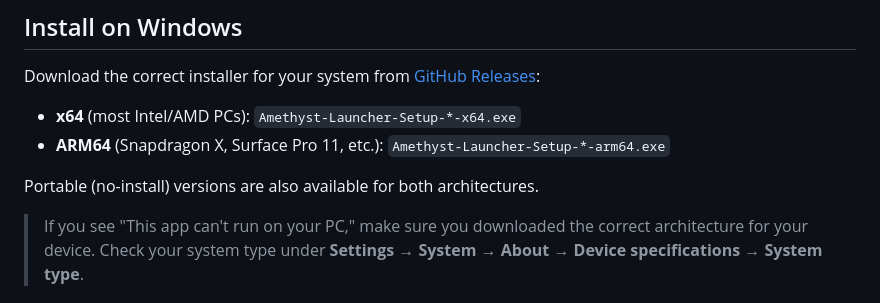
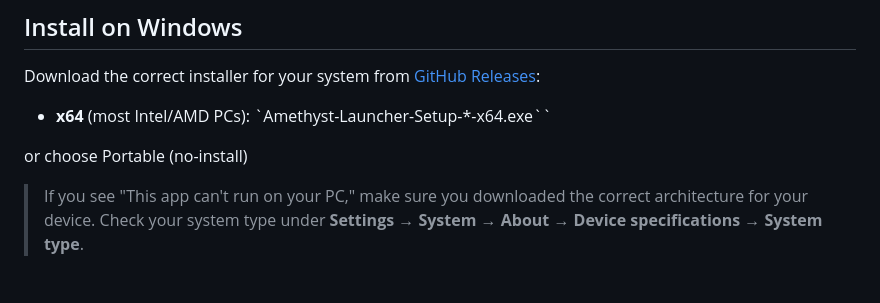
Before and after one commit to MinLOL12/Amethyst, a Markdown page: README.md, the part around the change. Rendered like a GitHub page.

Commit message:
remove arm64 instructions as arm64 is not added yet

```diff
--- a/README.md
+++ b/README.md
@@ -26,10 +26,9 @@ installer or a portable `.exe` without installing Node.js.
 
 Download the correct installer for your system from [GitHub Releases](https://github.com/MinLOL12/Amethyst/releases):
 
-- **x64** (most Intel/AMD PCs): `Amethyst-Launcher-Setup-*-x64.exe`
-- **ARM64** (Snapdragon X, Surface Pro 11, etc.): `Amethyst-Launcher-Setup-*-arm64.exe`
+- **x64** (most Intel/AMD PCs): `Amethyst-Launcher-Setup-*-x64.exe``
 
-Portable (no-install) versions are also available for both architectures.
+or choose Portable (no-install)
 
 > If you see "This app can't run on your PC," make sure you downloaded the correct architecture for your device. Check your system type under **Settings → System → About → Device specifications → System type**.
 ## Run from source
```
